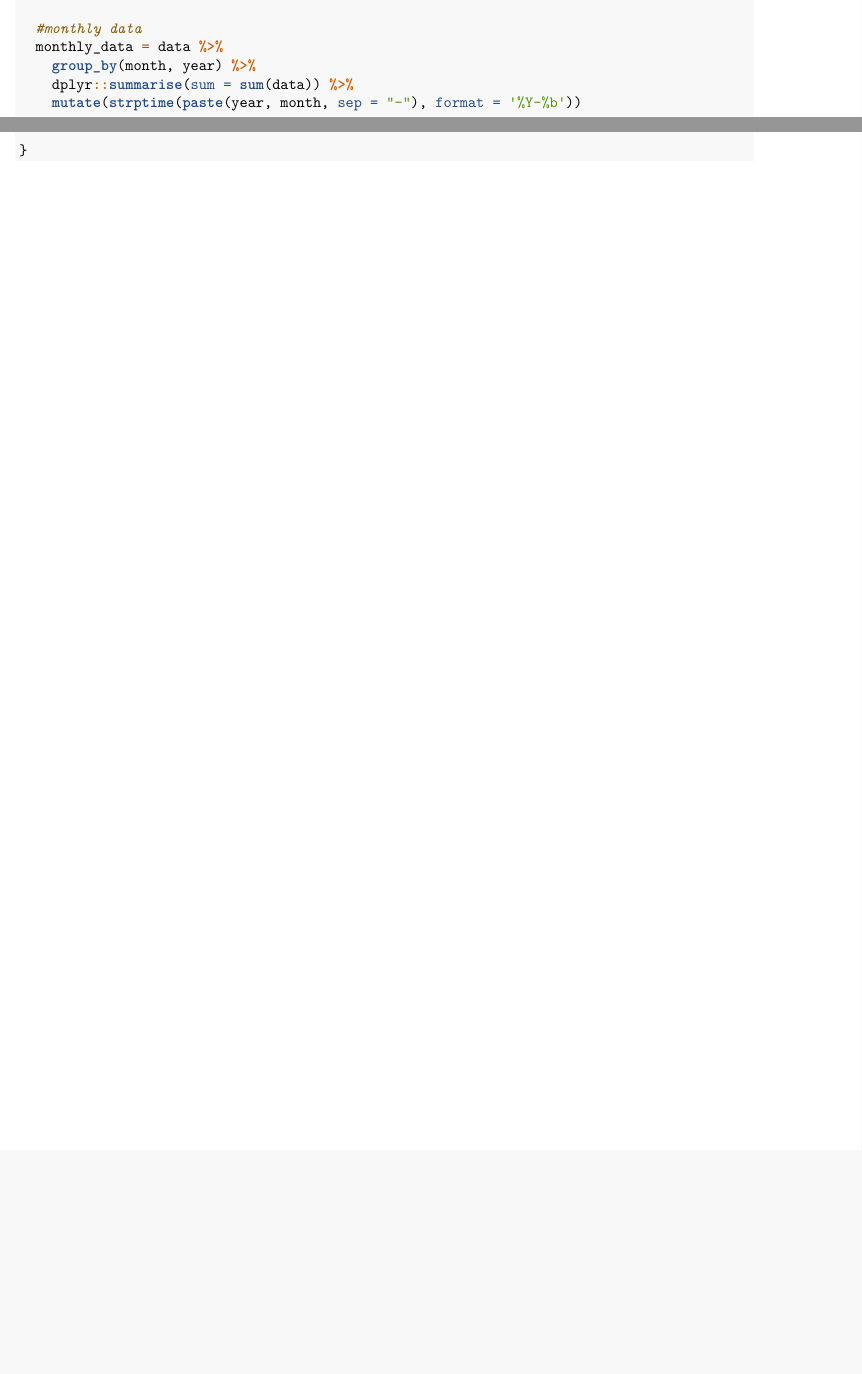
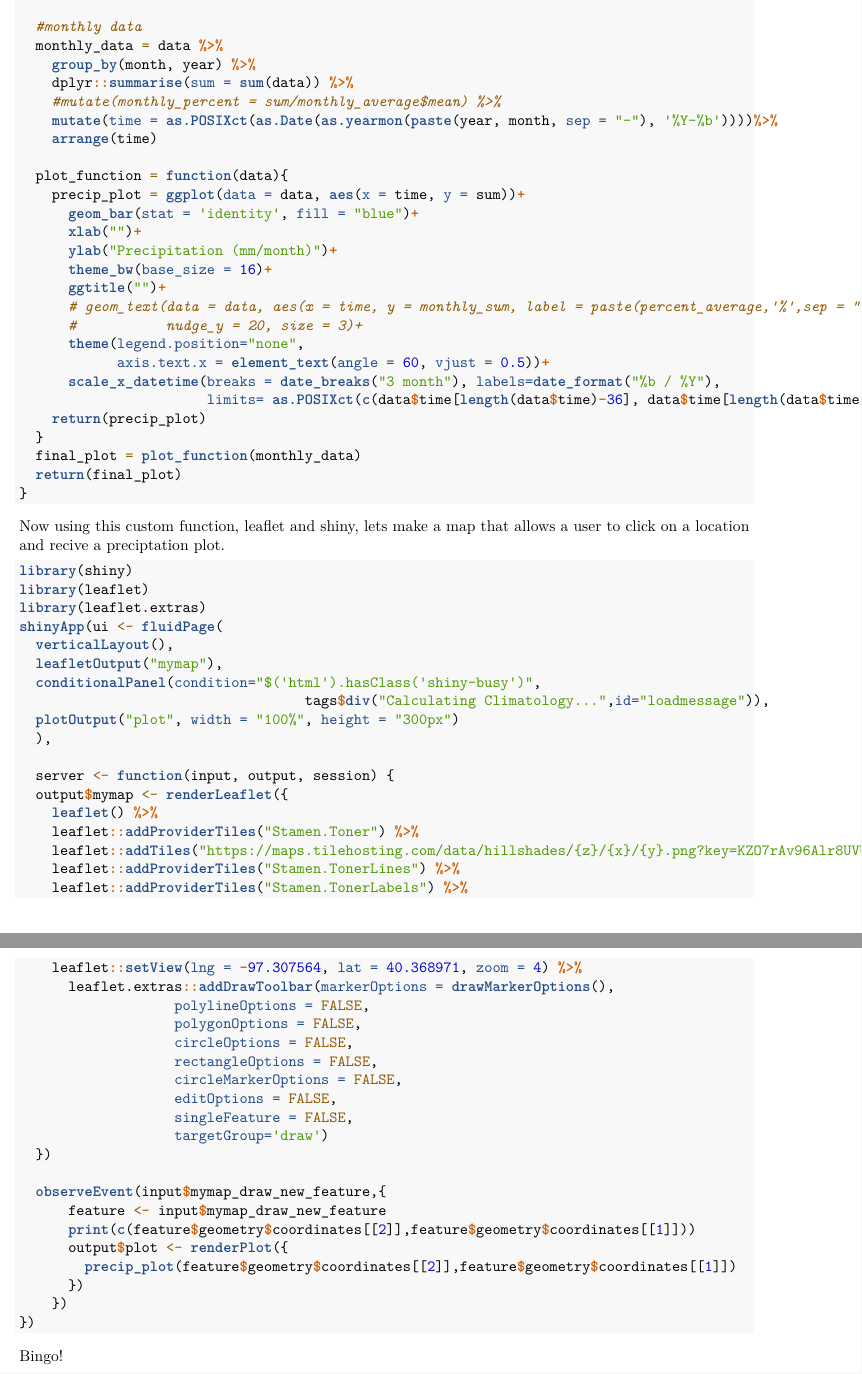
Before and after one commit to zhoylman/MCO, an R Markdown document (R/shiny_notes.Rmd): two parts of pages 6 and 7 of 7 before the commit and two parts of pages 7 and 8 of 8 after it, joined at a grey line, cut so that both start at the same text, the shorter picture padded with empty space. Rendered offline with R 4.5, knitr and Pandoc, then LaTeX, with nearby package versions.

Commit message:
uppdated lecture notes and shiny app

````diff
--- a/R/shiny_notes.Rmd
+++ b/R/shiny_notes.Rmd
@@ -307,14 +319,73 @@ precip_plot = function(lat_in, lon_in){
   monthly_data = data %>%
     group_by(month, year) %>%
     dplyr::summarise(sum = sum(data)) %>%
-    mutate(strptime(paste(year, month, sep = "-"), format = '%Y-%b'))
+    #mutate(monthly_percent = sum/monthly_average$mean) %>%
+    mutate(time = as.POSIXct(as.Date(as.yearmon(paste(year, month, sep = "-"), '%Y-%b'))))%>%
+    arrange(time)
 
-
+  plot_function = function(data){
+    precip_plot = ggplot(data = data, aes(x = time, y = sum))+
+      geom_bar(stat = 'identity', fill = "blue")+
+      xlab("")+
+      ylab("Precipitation (mm/month)")+
+      theme_bw(base_size = 16)+
+      ggtitle("")+
+      # geom_text(data = data, aes(x = time, y = monthly_sum, label = paste(percent_average,'%',sep = "")),
+      #           nudge_y = 20, size = 3)+
+      theme(legend.position="none",
+            axis.text.x = element_text(angle = 60, vjust = 0.5))+
+      scale_x_datetime(breaks = date_breaks("3 month"), labels=date_format("%b / %Y"),
+                       limits= as.POSIXct(c(data$time[length(data$time)-36], data$time[length(data$time)]))) #add perfect amount of time for clean plotting
+    return(precip_plot)
+  }
+  final_plot = plot_function(monthly_data)
+  return(final_plot)
 }
 
 ```
 
+Now using this custom function, leaflet and shiny, lets make a map that allows a user to click on a location and recive a preciptation plot.
 
 ``` {r eval = FALSE}
+library(shiny)
+library(leaflet)
+library(leaflet.extras)
+shinyApp(ui <- fluidPage(
+  verticalLayout(),
+  leafletOutput("mymap"),
+  conditionalPanel(condition="$('html').hasClass('shiny-busy')",
+                                   tags$div("Calculating Climatology...",id="loadmessage")),
+  plotOutput("plot", width = "100%", height = "300px")
+  ),
+
+  server <- function(input, output, session) {
+  output$mymap <- renderLeaflet({
+    leaflet() %>%
+    leaflet::addProviderTiles("Stamen.Toner") %>%
+    leaflet::addTiles("https://maps.tilehosting.com/data/hillshades/{z}/{x}/{y}.png?key=KZO7rAv96Alr8UVUrd4a") %>%
+    leaflet::addProviderTiles("Stamen.TonerLines") %>%
+    leaflet::addProviderTiles("Stamen.TonerLabels") %>%
+    leaflet::setView(lng = -97.307564, lat = 40.368971, zoom = 4) %>%
+      leaflet.extras::addDrawToolbar(markerOptions = drawMarkerOptions(),
+                   polylineOptions = FALSE,
+                   polygonOptions = FALSE,
+                   circleOptions = FALSE,
+                   rectangleOptions = FALSE,
+                   circleMarkerOptions = FALSE,
+                   editOptions = FALSE,
+                   singleFeature = FALSE,
+                   targetGroup='draw')
+  })
+
+  observeEvent(input$mymap_draw_new_feature,{
+      feature <- input$mymap_draw_new_feature
+      print(c(feature$geometry$coordinates[[2]],feature$geometry$coordinates[[1]]))
+      output$plot <- renderPlot({
+        precip_plot(feature$geometry$coordinates[[2]],feature$geometry$coordinates[[1]])
+      })
+    })
+})
 
 ```
+
+Bingo!
````
Also changed, not shown: R/shiny_notes.tex (added), R/shiny_notes.Rmd (14 more changed lines), 1 other file.
